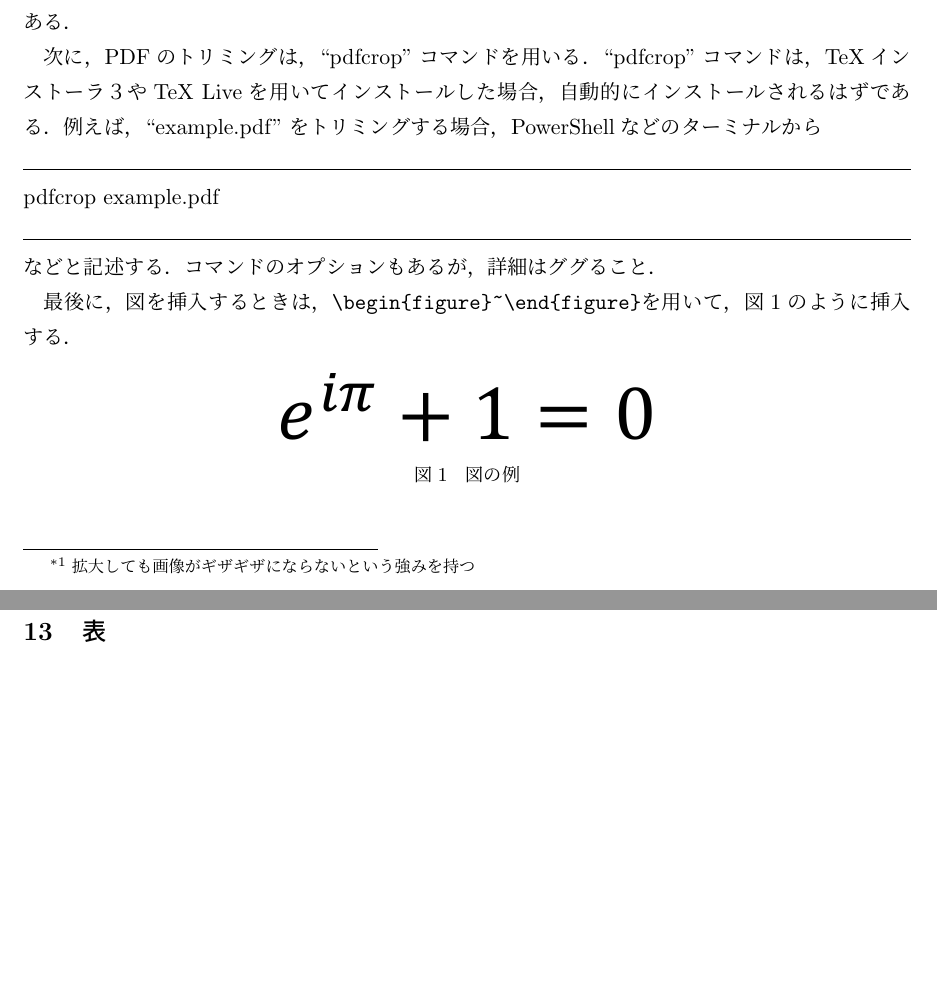
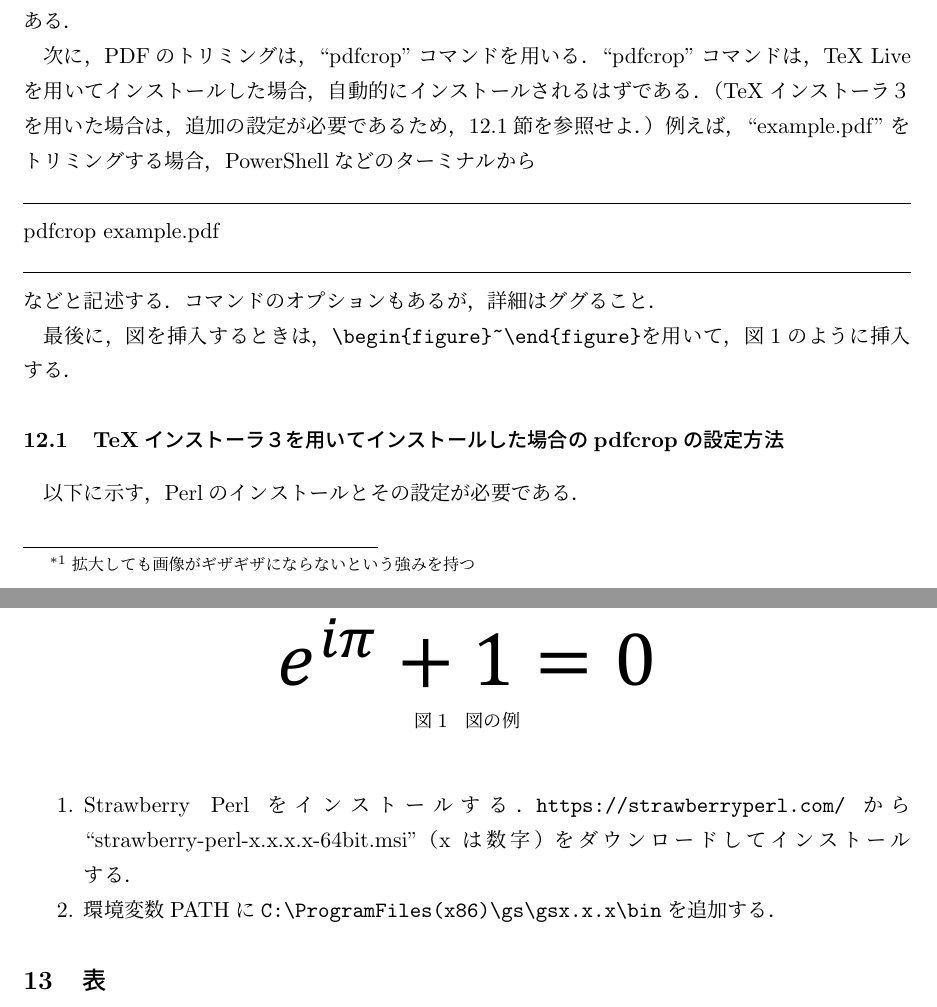
Before and after one commit to dongsiku/tex-workshop, a LaTeX document (tex-workshop.tex): two parts of pages 4 and 5 of 5 before the commit and two parts of pages 4 and 5 of 6 after it, joined at a grey line, cut so that both start at the same text, the shorter picture padded with empty space. Compiled offline with pLaTeX and dvipdfmx.

Commit message:
2021/06/25 17:37:17

```diff
--- a/tex-workshop.tex
+++ b/tex-workshop.tex
@@ -170,7 +170,7 @@
 \end{enumerate}
 があり，本研究室では1を使っている学生が多く，著者もこれを推奨する．2はベクター画像の作画ソフトとしては有名なものであるが，高価であり，数式の入力が煩雑である．3は2と同様の機能を持つが無料であり，アドオンを使えば数式の入力も比較的簡単であるが，機能が多く初心者には使いづらい．4はフローチャートは作図しやすいものの，数式の入力が可能であるかは不明である．
 
-次に，PDFのトリミングは，``pdfcrop''コマンドを用いる．``pdfcrop''コマンドは，TeXインストーラ３やTeX Liveを用いてインストールした場合，自動的にインストールされるはずである．例えば，``example.pdf''をトリミングする場合，PowerShellなどのターミナルから
+次に，PDFのトリミングは，``pdfcrop''コマンドを用いる．``pdfcrop''コマンドは，TeX Liveを用いてインストールした場合，自動的にインストールされるはずである．（TeXインストーラ３を用いた場合は，追加の設定が必要であるため，\ref{sec:pdfcrop-with-texinstaller3}節を参照せよ．）例えば，``example.pdf''をトリミングする場合，PowerShellなどのターミナルから
 \\\hrulefill\\
 pdfcrop example.pdf\\
 \hrulefill\\
@@ -186,6 +186,14 @@ pdfcrop example.pdf\\
   \caption{図の例} % 図の下にキャプションをつける
   \label{fig:example-image} % ラベルを付け，文中から図\ref{}で図"番号"とする．
 \end{figure}
+
+\subsection{TeXインストーラ３を用いてインストールした場合のpdfcropの設定方法}\label{sec:pdfcrop-with-texinstaller3}
+
+以下に示す，Perlのインストールとその設定が必要である．
+\begin{enumerate}
+  \item Strawberry Perlをインストールする．\url{https://strawberryperl.com/}から``strawberry-perl-x.x.x.x-64bit.msi''（xは数字）をダウンロードしてインストールする．
+  \item 環境変数PATHに\url{C:\Program Files (x86)\gs\gsx.x.x\bin}を追加する．
+\end{enumerate}
 
 \section{表}
 
```
Also changed, not shown: tex-workshop.tex (2 more changed lines).
